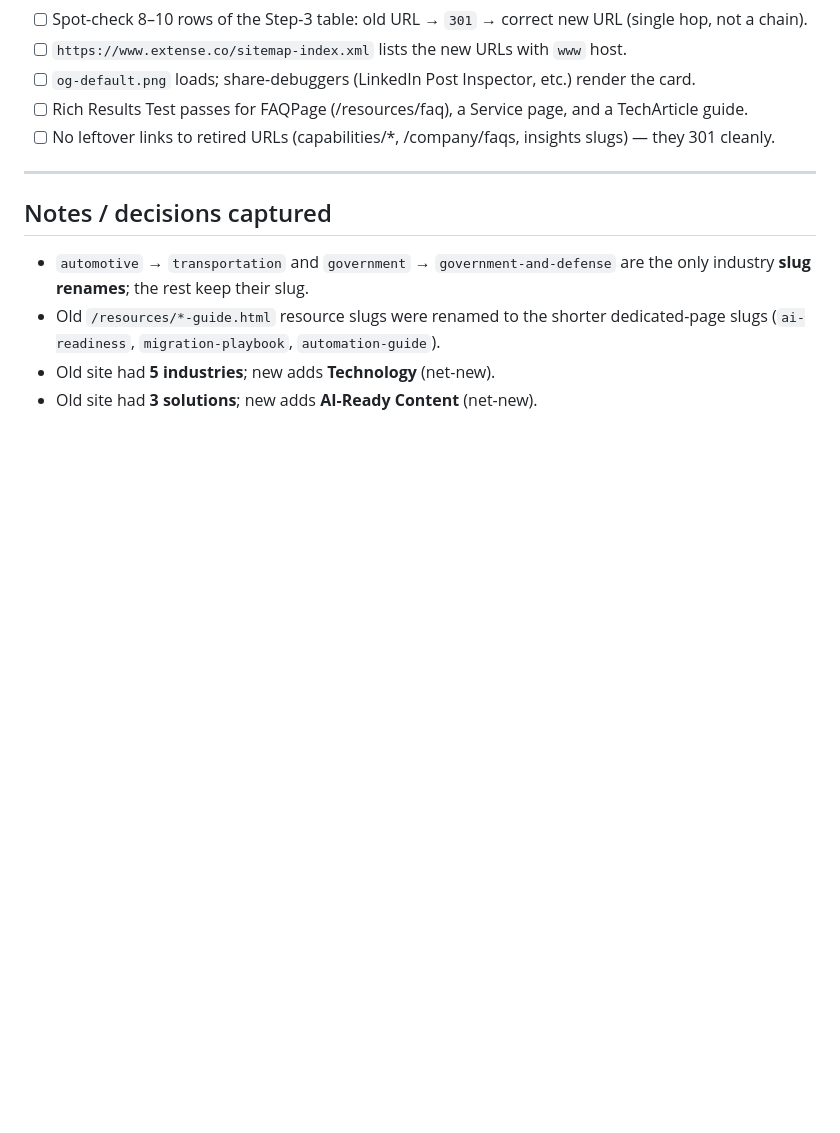
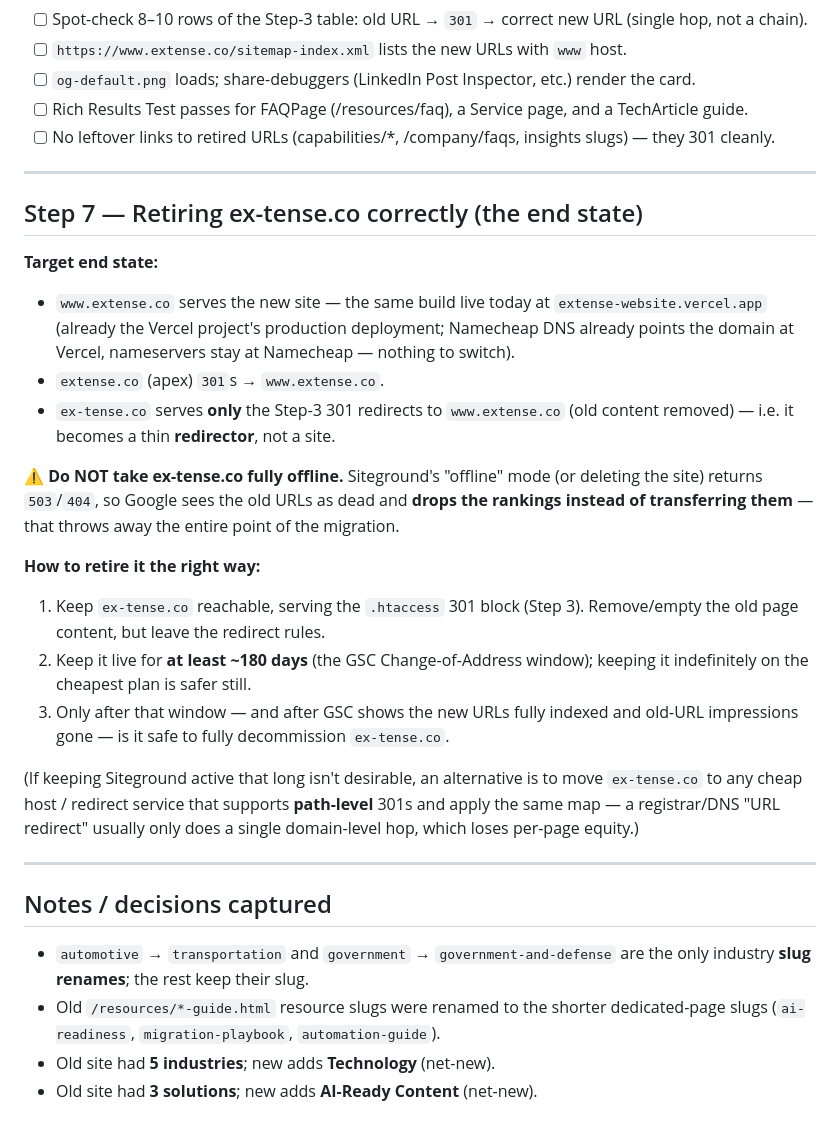
Before and after one commit to extensellc/extense-website, a Markdown page: docs/reframe-2026/seo-cutover.md, the part around the change. Drawn GitHub-style; blank space fills up the shorter version.

Commit message:
docs: add end-state + ex-tense.co retirement guidance to cutover runbook
Step 7: target end state (www.extense.co serves the new site; apex 301s to
www; ex-tense.co becomes a thin 301 redirector). Explicit warning NOT to
take ex-tense.co fully offline (503/404 drops rankings instead of
transferring them) — keep it reachable serving the .htaccess 301s for
>=180 days, then decommission.

Co-Authored-By: Claude Opus 4.7 <noreply@anthropic.com>

```diff
--- a/docs/reframe-2026/seo-cutover.md
+++ b/docs/reframe-2026/seo-cutover.md
@@ -172,6 +172,37 @@ Low-risk; safe to add before cutover (extense.co serves no `.html` pages).
 
 ---
 
+## Step 7 — Retiring ex-tense.co correctly (the end state)
+
+**Target end state:**
+- `www.extense.co` serves the new site — the same build live today at
+  `extense-website.vercel.app` (already the Vercel project's production
+  deployment; Namecheap DNS already points the domain at Vercel, nameservers
+  stay at Namecheap — nothing to switch).
+- `extense.co` (apex) `301`s → `www.extense.co`.
+- `ex-tense.co` serves **only** the Step-3 301 redirects to `www.extense.co`
+  (old content removed) — i.e. it becomes a thin **redirector**, not a site.
+
+**⚠️ Do NOT take ex-tense.co fully offline.** Siteground's "offline" mode (or
+deleting the site) returns `503`/`404`, so Google sees the old URLs as dead
+and **drops the rankings instead of transferring them** — that throws away the
+entire point of the migration.
+
+**How to retire it the right way:**
+1. Keep `ex-tense.co` reachable, serving the `.htaccess` 301 block (Step 3).
+   Remove/empty the old page content, but leave the redirect rules.
+2. Keep it live for **at least ~180 days** (the GSC Change-of-Address window);
+   keeping it indefinitely on the cheapest plan is safer still.
+3. Only after that window — and after GSC shows the new URLs fully indexed and
+   old-URL impressions gone — is it safe to fully decommission `ex-tense.co`.
+
+(If keeping Siteground active that long isn't desirable, an alternative is to
+move `ex-tense.co` to any cheap host / redirect service that supports
+**path-level** 301s and apply the same map — a registrar/DNS "URL redirect"
+usually only does a single domain-level hop, which loses per-page equity.)
+
+---
+
 ## Notes / decisions captured
 - `automotive` → `transportation` and `government` → `government-and-defense`
   are the only industry **slug renames**; the rest keep their slug.
```
